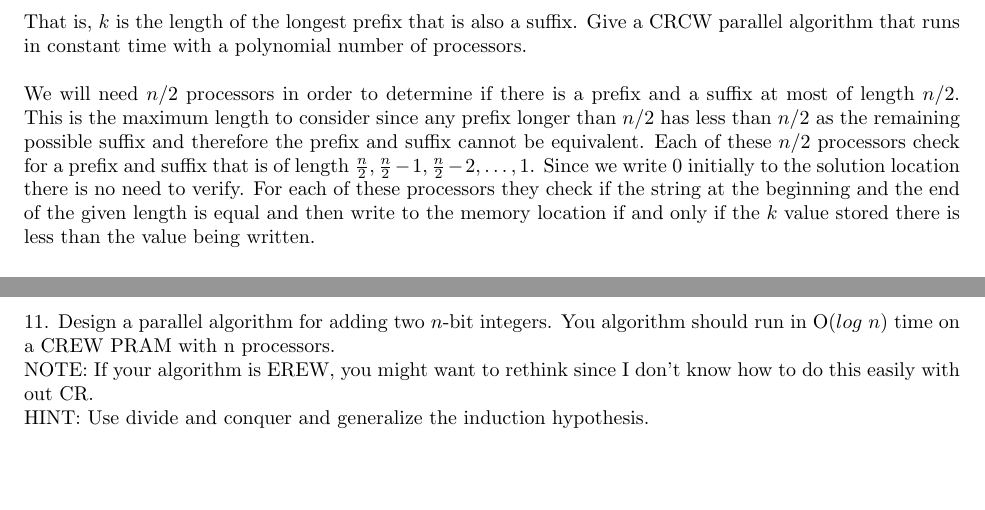
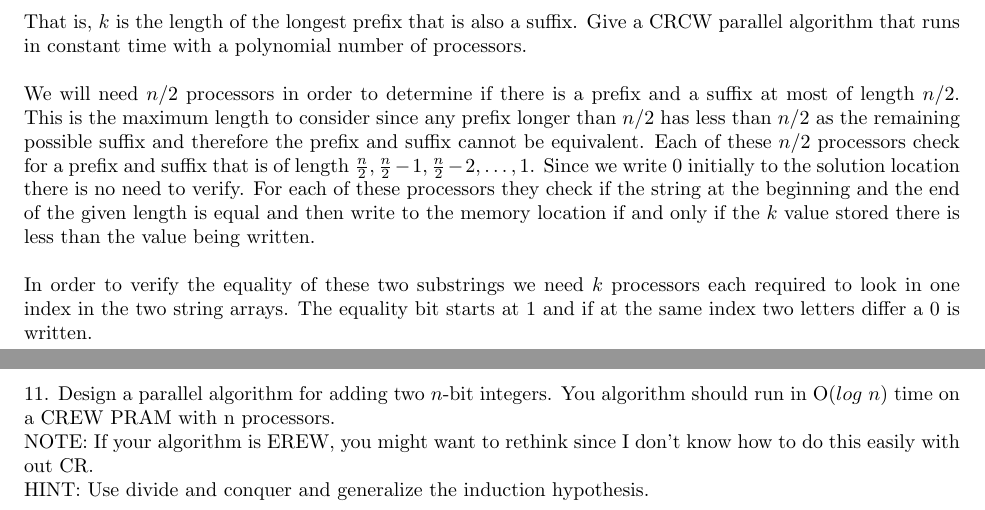
Before and after one commit to melvingm101/CS1510, a LaTeX problem sheet (hw28.tex): two parts of pages 2 and 3 of 3, joined at a grey line, cut so that both start at the same text, the shorter picture padded with empty space. Compiled offline with pdfLaTeX.

Commit message:
updated 10 to include the string equality check

```diff
--- a/hw28.tex
+++ b/hw28.tex
@@ -37,8 +37,10 @@ possible suffix and therefore the prefix and suffix cannot be equivalent. Each o
 for a prefix and suffix that is of length $\frac{n}{2}, \frac{n}{2} - 1, \frac{n}{2} - 2, \ldots, 1$. Since we write
 0 initially to the solution location there is no need to verify. For each of these processors they check if the string
 at the beginning and the end of the given length is equal and then write to the memory location if and only if the $k$
-value stored there is less than the value being written.
-% somehow we need to demo that the string comparison here can happen in constant time. I dunno.
+value stored there is less than the value being written.\\
+\\
+In order to verify the equality of these two substrings we need $k$ processors each required to look in one index in the two
+string arrays. The equality bit starts at 1 and if at the same index two letters differ a 0 is written.
 
 \newpage
 11. Design a parallel algorithm for adding two $n$-bit integers. You algorithm should run in O($log~n$) time
```
Also changed, not shown: hw28.pdf.
